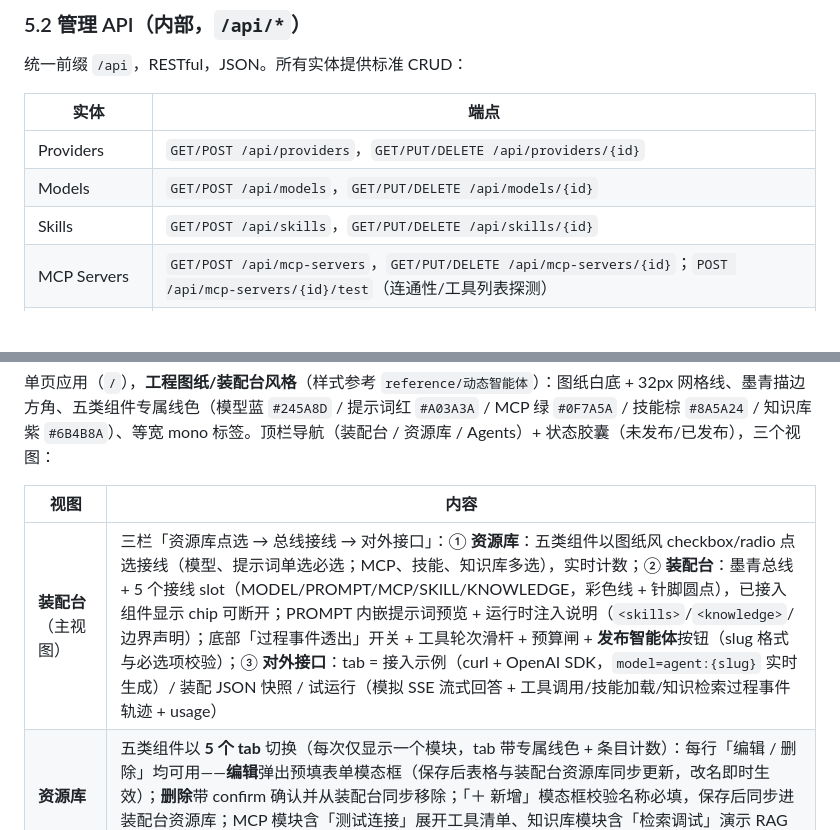
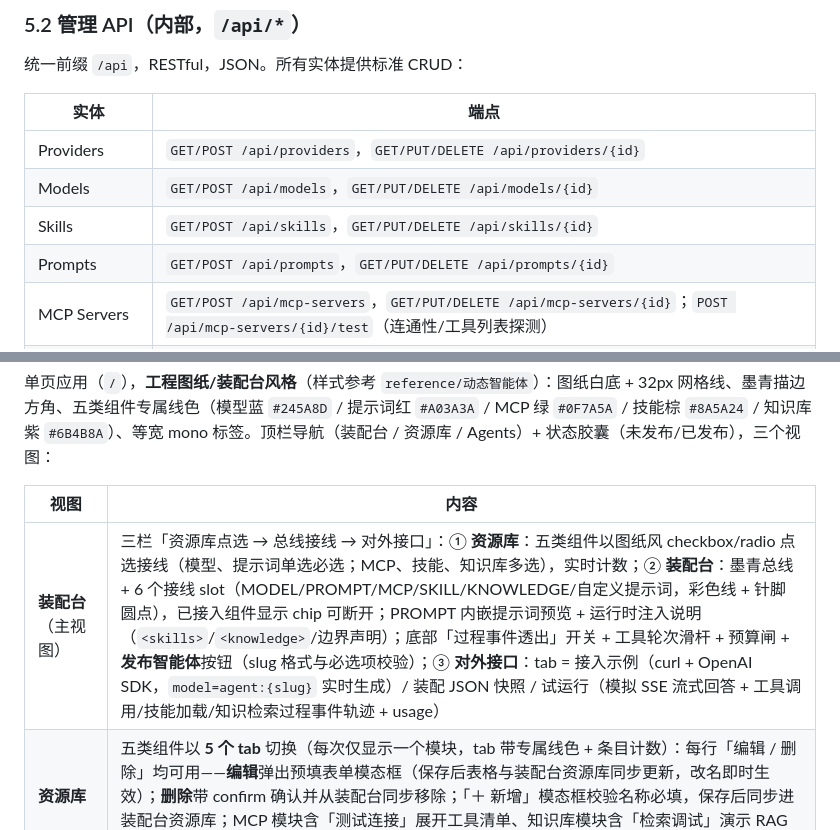
Before and after one commit to zyj20200/assemble-agent, a Markdown page: DESIGN.md, 2 parts joined by grey strips. Drawn GitHub-style; blank space fills up the shorter version.

```diff
--- a/DESIGN.md
+++ b/DESIGN.md
@@ -322,6 +335,7 @@ Document 1 ──── * Chunk  (Chunk.embedding 向量, Chunk.kb_id 冗余索
 | Providers | `GET/POST /api/providers`，`GET/PUT/DELETE /api/providers/{id}` |
 | Models | `GET/POST /api/models`，`GET/PUT/DELETE /api/models/{id}` |
 | Skills | `GET/POST /api/skills`，`GET/PUT/DELETE /api/skills/{id}` |
+| Prompts | `GET/POST /api/prompts`，`GET/PUT/DELETE /api/prompts/{id}` |
 | MCP Servers | `GET/POST /api/mcp-servers`，`GET/PUT/DELETE /api/mcp-servers/{id}`；`POST /api/mcp-servers/{id}/test`（连通性/工具列表探测） |
 | Knowledge Bases | `GET/POST /api/knowledge-bases`，`GET/PUT/DELETE /api/knowledge-bases/{id}` |
 | Documents | `POST /api/knowledge-bases/{id}/documents`（multipart 上传，自动切块嵌入）；`GET/DELETE /api/documents/{id}` |
@@ -451,7 +465,7 @@ Document 1 ──── * Chunk  (Chunk.embedding 向量, Chunk.kb_id 冗余索
 
 | 视图 | 内容 |
 | --- | --- |
-| **装配台**（主视图） | 三栏「资源库点选 → 总线接线 → 对外接口」：① **资源库**：五类组件以图纸风 checkbox/radio 点选接线（模型、提示词单选必选；MCP、技能、知识库多选），实时计数；② **装配台**：墨青总线 + 5 个接线 slot（MODEL/PROMPT/MCP/SKILL/KNOWLEDGE，彩色线 + 针脚圆点），已接入组件显示 chip 可断开；PROMPT 内嵌提示词预览 + 运行时注入说明（`<skills>`/`<knowledge>`/边界声明）；底部「过程事件透出」开关 + 工具轮次滑杆 + 预算闸 + **发布智能体**按钮（slug 格式与必选项校验）；③ **对外接口**：tab = 接入示例（curl + OpenAI SDK，`model=agent:{slug}` 实时生成）/ 装配 JSON 快照 / 试运行（模拟 SSE 流式回答 + 工具调用/技能加载/知识检索过程事件轨迹 + usage） |
+| **装配台**（主视图） | 三栏「资源库点选 → 总线接线 → 对外接口」：① **资源库**：五类组件以图纸风 checkbox/radio 点选接线（模型、提示词单选必选；MCP、技能、知识库多选），实时计数；② **装配台**：墨青总线 + 6 个接线 slot（MODEL/PROMPT/MCP/SKILL/KNOWLEDGE/自定义提示词，彩色线 + 针脚圆点），已接入组件显示 chip 可断开；PROMPT 内嵌提示词预览 + 运行时注入说明（`<skills>`/`<knowledge>`/边界声明）；底部「过程事件透出」开关 + 工具轮次滑杆 + 预算闸 + **发布智能体**按钮（slug 格式与必选项校验）；③ **对外接口**：tab = 接入示例（curl + OpenAI SDK，`model=agent:{slug}` 实时生成）/ 装配 JSON 快照 / 试运行（模拟 SSE 流式回答 + 工具调用/技能加载/知识检索过程事件轨迹 + usage） |
 | **资源库** | 五类组件以 **5 个 tab** 切换（每次仅显示一个模块，tab 带专属线色 + 条目计数）：每行「编辑 / 删除」均可用——**编辑**弹出预填表单模态框（保存后表格与装配台资源库同步更新，改名即时生效）；**删除**带 confirm 确认并从装配台同步移除；「＋ 新增」模态框校验名称必填，保存后同步进装配台资源库；MCP 模块含「测试连接」展开工具清单、知识库模块含「检索调试」演示 RAG 命中 |
 | **Agents** | 已发布装配卡片列表（名称 / slug / MODEL·PROMPT·MCP·SKILL·KNOWLEDGE 五线清单 / 发布状态），每张卡片「**▶ 运行测试**」：弹出该 Agent 专属测试对话模态框，**按该 Agent 真实组件配置**动态模拟（工具调用 / 技能加载 / 知识检索轨迹 + 流式打字回答 + `usage · model=agent:{slug}` 统计）；另有编辑 / 删除操作 |
 
```
Also changed, not shown: other parts of DESIGN.md (+15 -2 lines), README.md (+2 -2 lines), docs/screenshots/01-assembly.png, docs/screenshots/02-library.png, docs/screenshots/03-agents.png, docs/screenshots/04-test-run.png, 8 other files.
